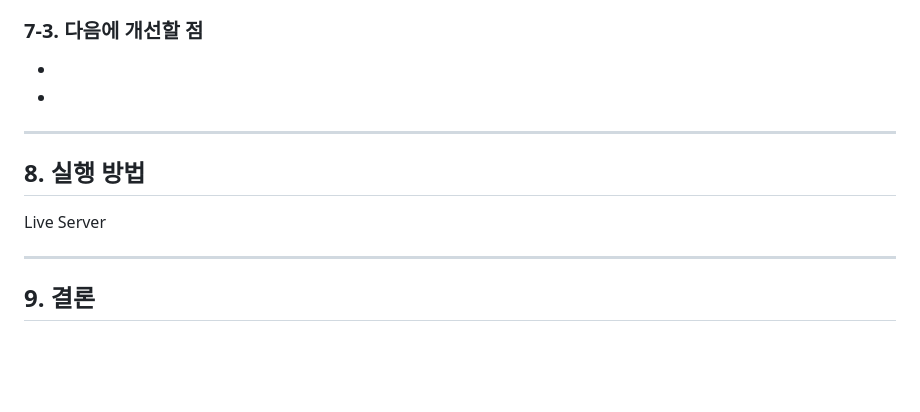
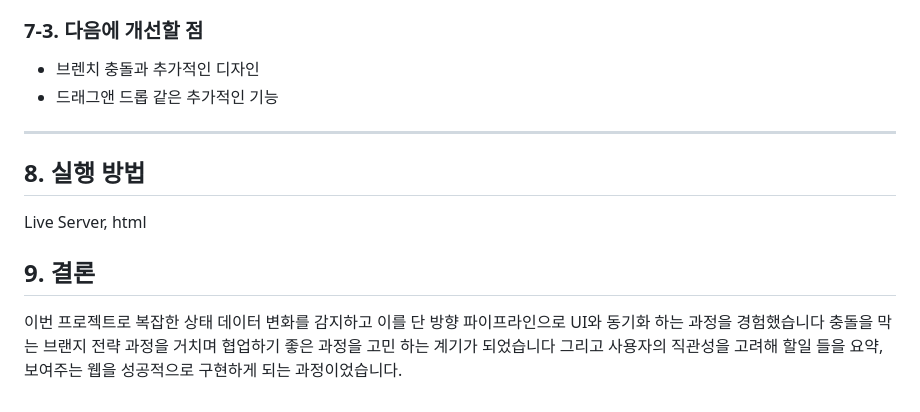
Before and after one commit to singthesong2/flowdash, a Markdown page: README.md, the part around one of its changes. GitHub-like rendering; blank space fills up the shorter version.

```diff
--- a/README.md
+++ b/README.md
@@ -142,14 +123,18 @@
 
 ### 7-3. 다음에 개선할 점
--
--
+- 브렌치 충돌과 추가적인 디자인
+- 드래그앤 드롭 같은 추가적인 기능
 
 ---
 
 ## 8. 실행 방법
 
-Live Server
+Live Server, html
 
----
 
 ## 9. 결론
+
+이번 프로젝트로 복잡한 상태 데이터 변화를 감지하고 이를 단 방향 파이프라인으로 UI와 동기화
+하는 과정을 경험했습니다 충돌을 막는 브랜지 전략 과정을 거치며 협업하기 좋은 과정을 고민
+하는 계기가 되었습니다 그리고 사용자의 직관성을 고려해 할일 들을 요약, 보여주는 웹을 성공적으로
+구현하게 되는 과정이었습니다.
```
Also changed, not shown: other parts of README.md (+58 -77 lines).
